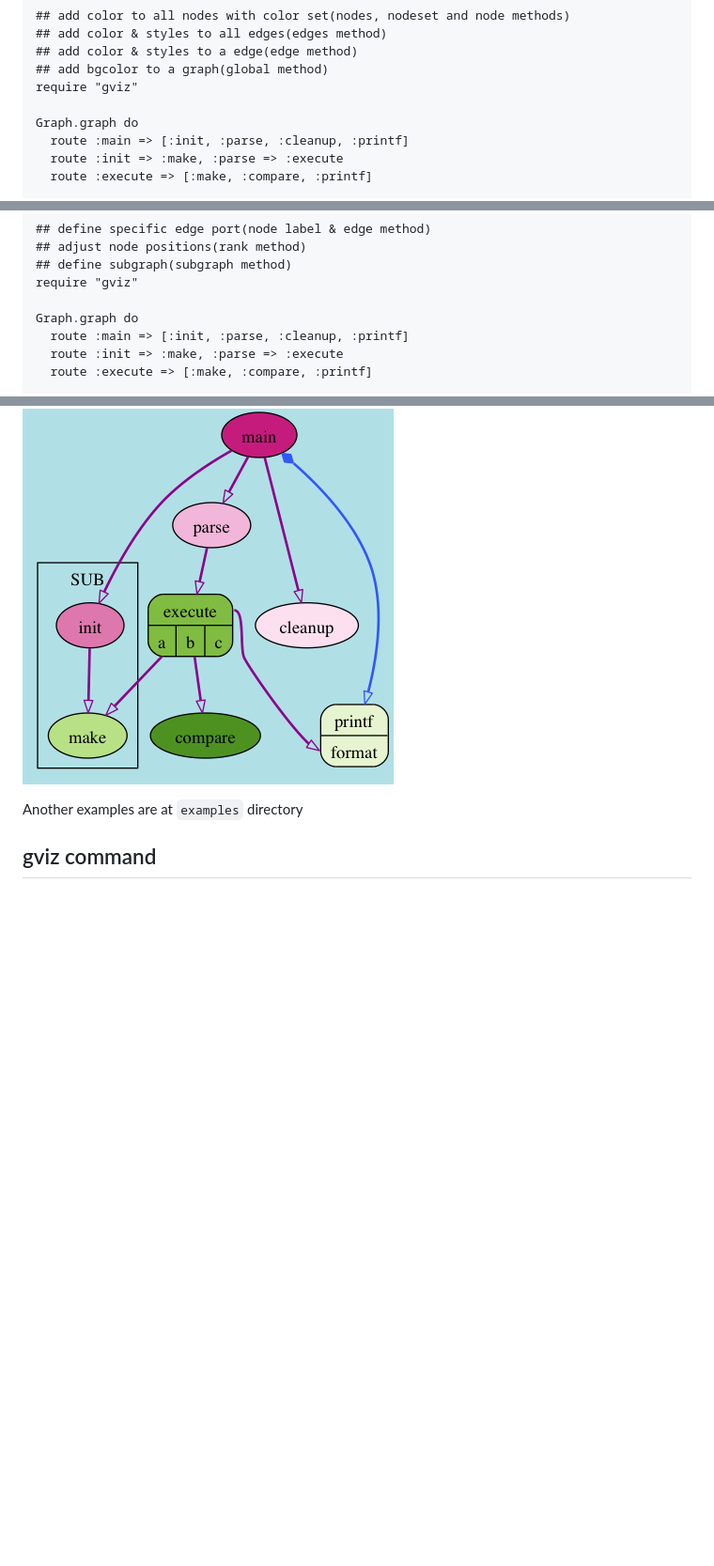
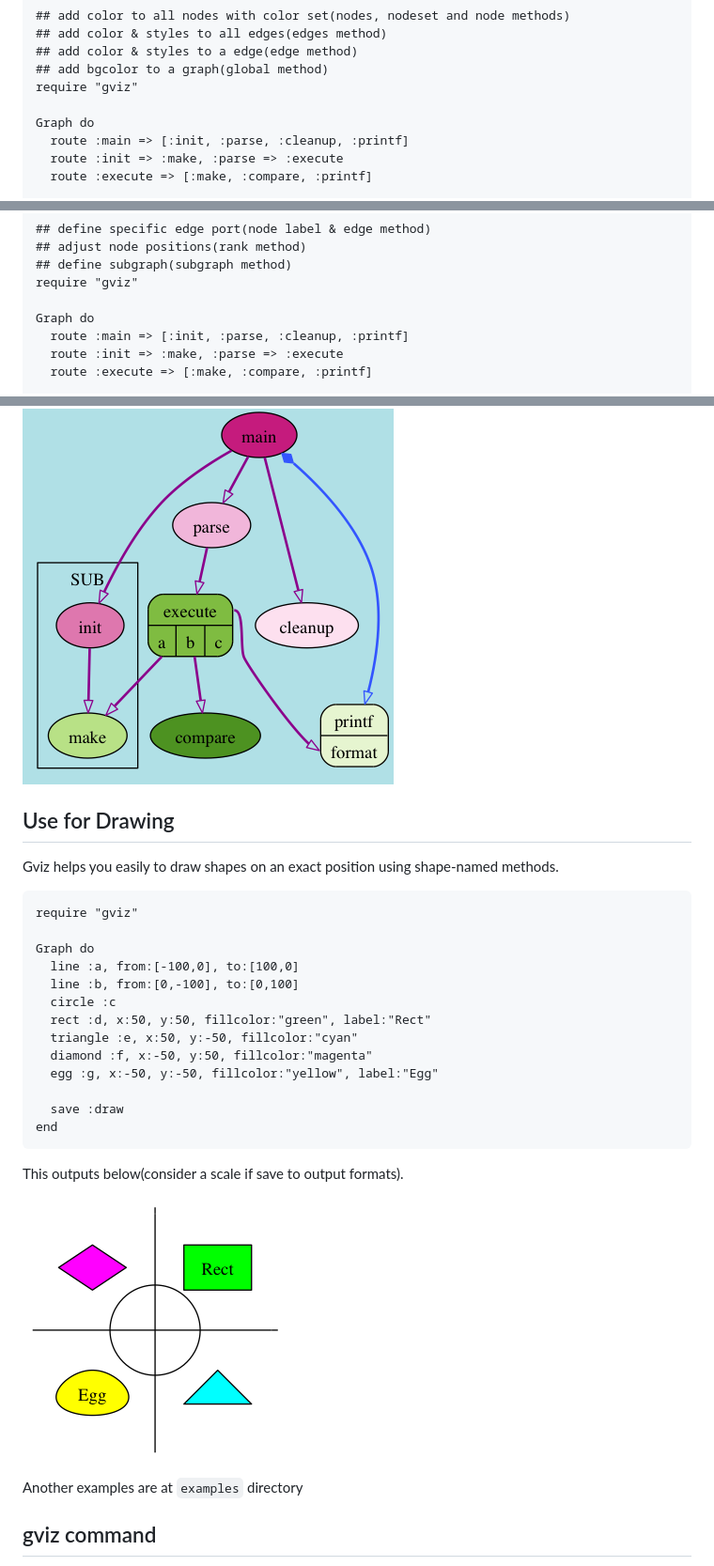
Before and after one commit to melborne/Gviz, a Markdown page: README.md, 3 parts joined by grey strips. Shown: that part at 94% size. Drawn GitHub-style; pictures changed too: examples/sample4.png (added); blank space fills up the shorter version.

Commit message:
Add description for Drawing

```diff
--- a/README.md
+++ b/README.md
@@ -48,7 +48,7 @@ Add some attributes to the graph, nodes, edges.
     ## add bgcolor to a graph(global method)
     require "gviz"
 
-    Graph.graph do
+    Graph do
       route :main => [:init, :parse, :cleanup, :printf]
       route :init => :make, :parse => :execute
       route :execute => [:make, :compare, :printf]
@@ -74,7 +74,7 @@ Modify some.
     ## define subgraph(subgraph method)
     require "gviz"
 
-    Graph.graph do
+    Graph do
       route :main => [:init, :parse, :cleanup, :printf]
       route :init => :make, :parse => :execute
       route :execute => [:make, :compare, :printf]
@@ -101,6 +101,28 @@ Modify some.
 This outputs below.
 
 ![sample3](http://github.com/melborne/Gviz/raw/master/examples/sample3.png)
+
+## Use for Drawing
+
+Gviz helps you easily to draw shapes on an exact position using shape-named methods.
+
+    require "gviz"
+
+    Graph do
+      line :a, from:[-100,0], to:[100,0]
+      line :b, from:[0,-100], to:[0,100]
+      circle :c
+      rect :d, x:50, y:50, fillcolor:"green", label:"Rect"
+      triangle :e, x:50, y:-50, fillcolor:"cyan"
+      diamond :f, x:-50, y:50, fillcolor:"magenta"
+      egg :g, x:-50, y:-50, fillcolor:"yellow", label:"Egg"
+
+      save :draw
+    end
+
+This outputs below(consider a scale if save to output formats).
+
+![sample4](http://github.com/melborne/Gviz/raw/master/examples/sample4.png)
 
 
 Another examples are at `examples` directory
```
